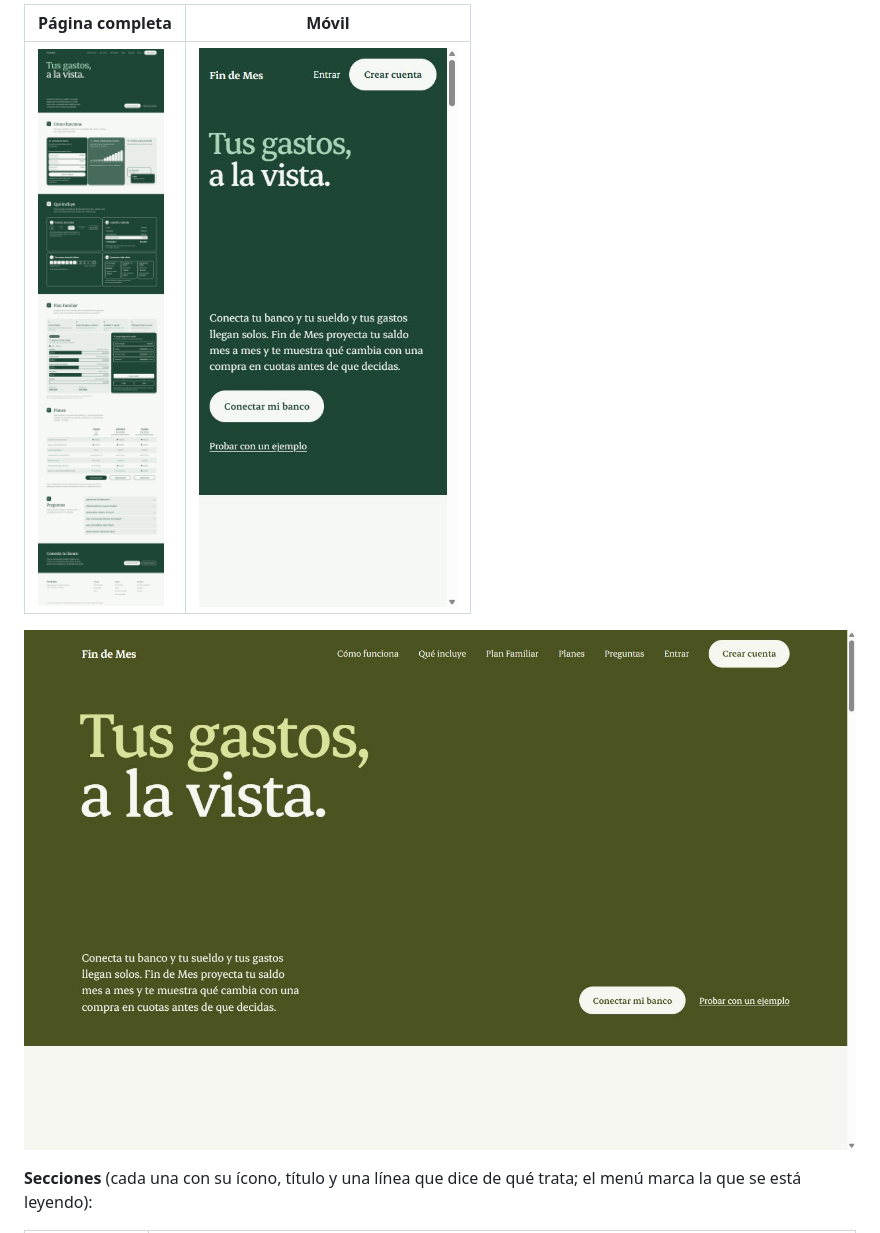
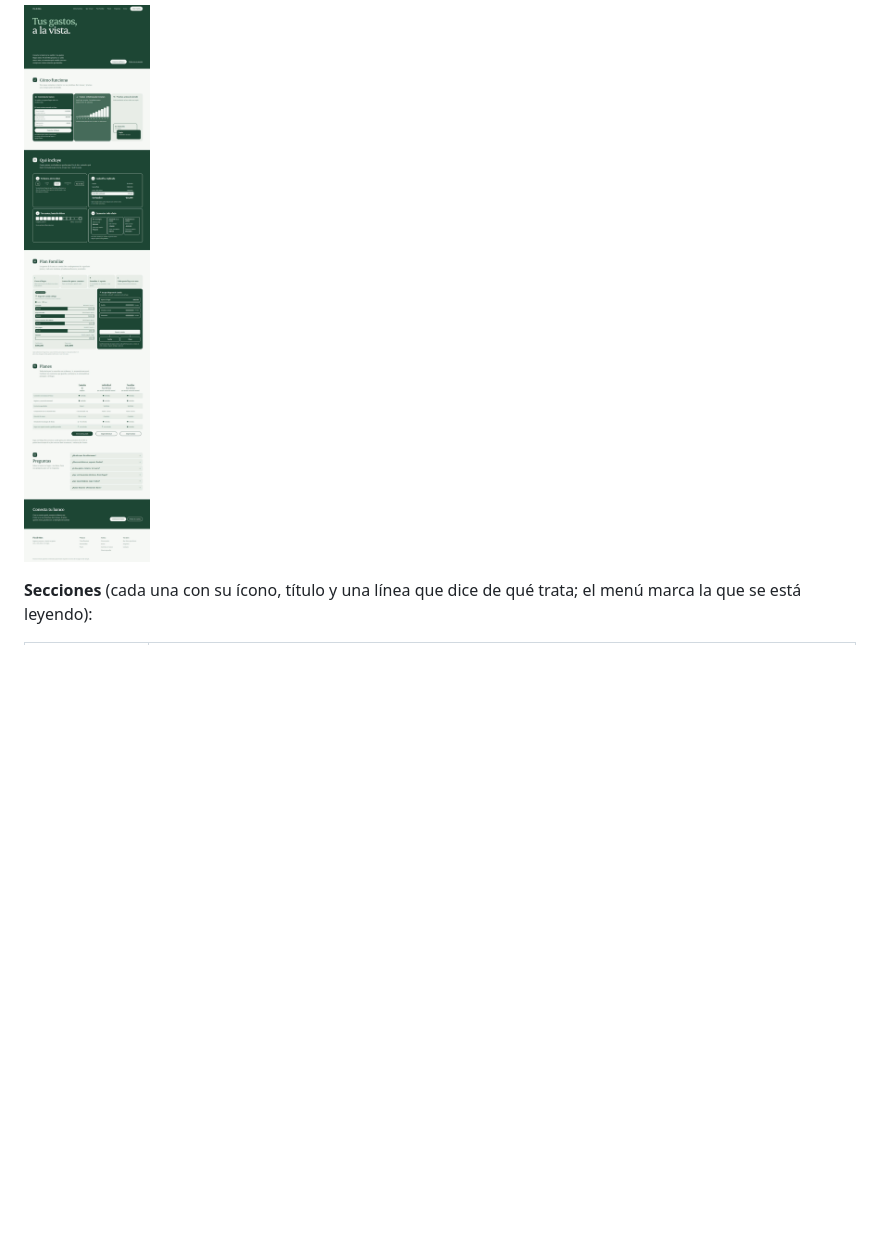
Before and after one commit to joaqovrs/findemes, a Markdown page: README.md, the part around one of its changes. Drawn GitHub-style; pictures changed too: docs/images/landing/inicio-oliva.jpg (deleted), docs/images/landing/movil.jpg (deleted); folded sections open; blank space fills up the shorter version.

Commit message:
docs: keep only desktop Bosque screenshots in README
Co-Authored-By: Claude Opus 5.5 <noreply@anthropic.com>

```diff
--- a/README.md
+++ b/README.md
@@ -25,9 +25,5 @@ de bloques de texto.
 
-| Página completa | Móvil |
-|---|---|
-| ![Landing completa](docs/images/landing/pagina-completa.jpg) | ![Landing en móvil](docs/images/landing/movil.jpg) |
-
-![Primera pantalla con la paleta Oliva](docs/images/landing/inicio-oliva.jpg)
+![Landing completa](docs/images/landing/pagina-completa-bosque.jpg)
 
 </details>
 
```
Also changed, not shown: other parts of README.md (+2 -2 lines), docs/images/landing/inicio-bosque.jpg (renamed from docs/images/landing/inicio.jpg), docs/images/landing/pagina-completa-bosque.jpg (renamed from docs/images/landing/pagina-completa.jpg).
